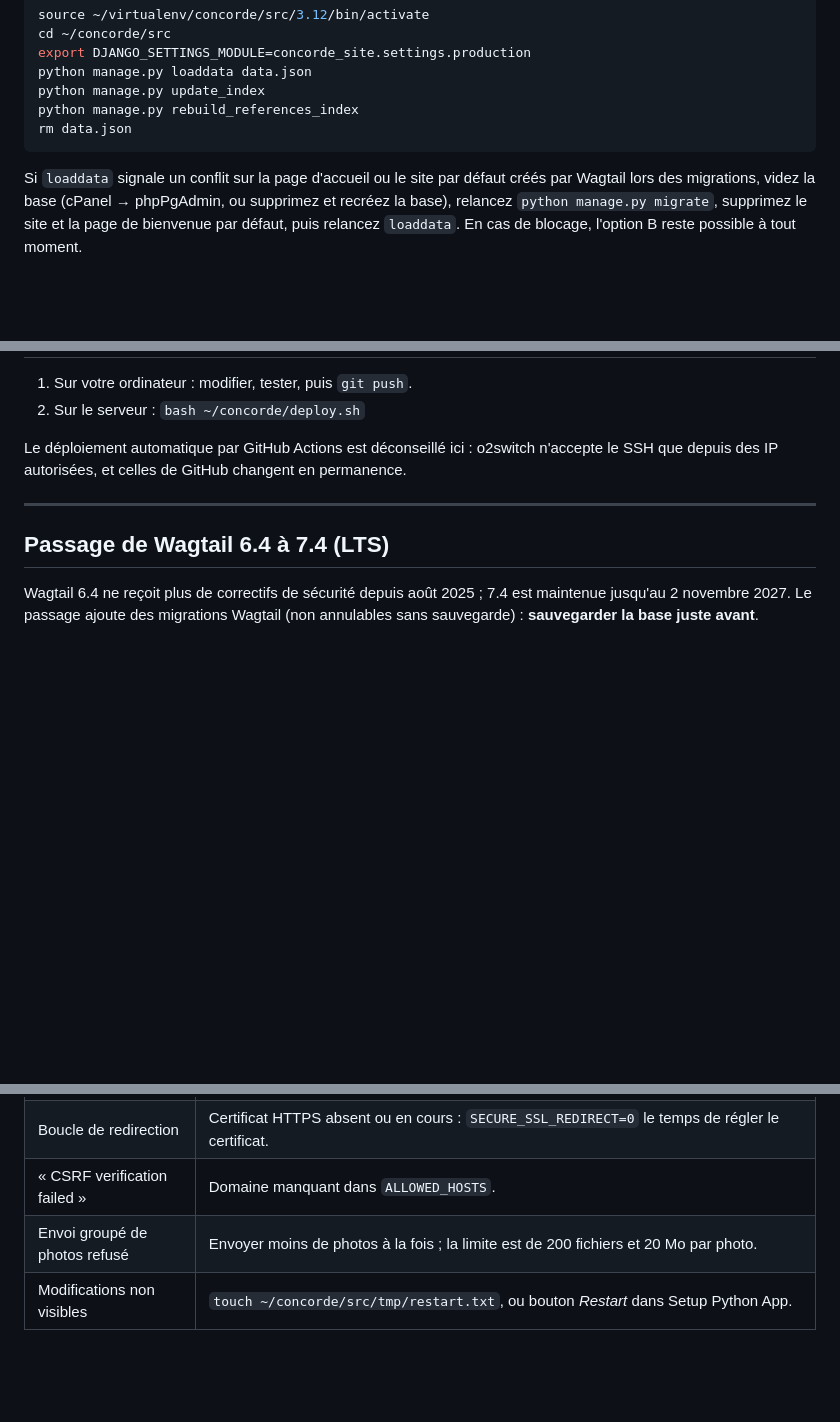
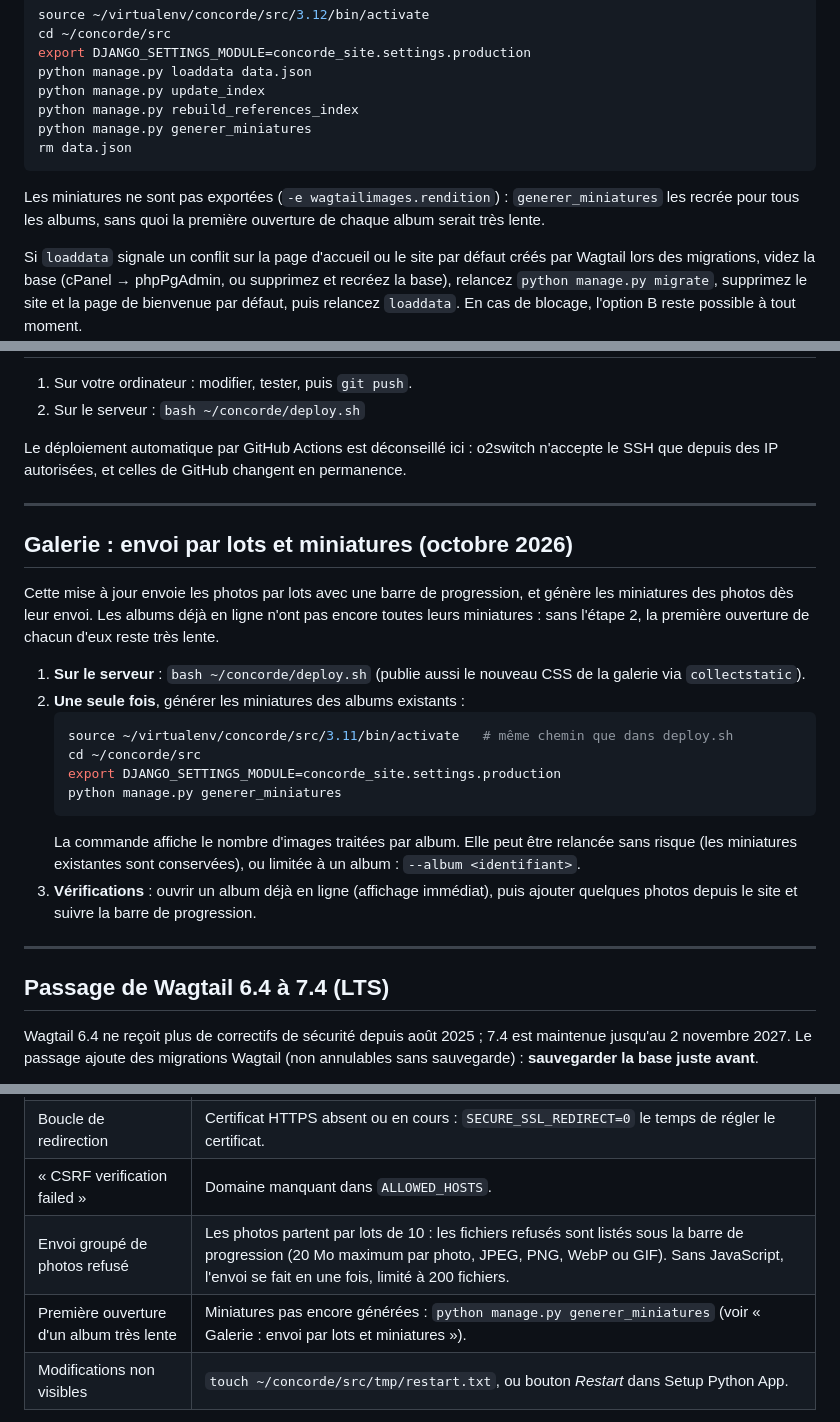
Before and after one commit to Delattrefa/concorde-site, a Markdown page: DEPLOIEMENT_O2SWITCH.md, 3 parts joined by grey strips. GitHub-like rendering; blank space fills up the shorter version.

Commit message:
Déploiement : étapes pour l'envoi par lots et les miniatures de la galerie
Co-Authored-By: Claude Opus 5.5 <noreply@anthropic.com>

````diff
--- a/DEPLOIEMENT_O2SWITCH.md
+++ b/DEPLOIEMENT_O2SWITCH.md
@@ -229,8 +229,13 @@ export DJANGO_SETTINGS_MODULE=concorde_site.settings.production
 python manage.py loaddata data.json
 python manage.py update_index
 python manage.py rebuild_references_index
+python manage.py generer_miniatures
 rm data.json
 ```
+
+Les miniatures ne sont pas exportées (`-e wagtailimages.rendition`) :
+`generer_miniatures` les recrée pour tous les albums, sans quoi la
+première ouverture de chaque album serait très lente.
 
 Si `loaddata` signale un conflit sur la page d'accueil ou le site par
 défaut créés par Wagtail lors des migrations, videz la base
@@ -286,6 +291,31 @@ GitHub changent en permanence.
 
 ---
 
+## Galerie : envoi par lots et miniatures (octobre 2026)
+
+Cette mise à jour envoie les photos par lots avec une barre de progression,
+et génère les miniatures des photos dès leur envoi. Les albums déjà en
+ligne n'ont pas encore toutes leurs miniatures : sans l'étape 2, la
+première ouverture de chacun d'eux reste très lente.
+
+1. **Sur le serveur** : `bash ~/concorde/deploy.sh` (publie aussi le
+   nouveau CSS de la galerie via `collectstatic`).
+2. **Une seule fois**, générer les miniatures des albums existants :
+   ```bash
+   source ~/virtualenv/concorde/src/3.11/bin/activate   # même chemin que dans deploy.sh
+   cd ~/concorde/src
+   export DJANGO_SETTINGS_MODULE=concorde_site.settings.production
+   python manage.py generer_miniatures
+   ```
+   La commande affiche le nombre d'images traitées par album. Elle peut
+   être relancée sans risque (les miniatures existantes sont conservées),
+   ou limitée à un album : `--album <identifiant>`.
+3. **Vérifications** : ouvrir un album déjà en ligne (affichage immédiat),
+   puis ajouter quelques photos depuis le site et suivre la barre de
+   progression.
+
+---
+
 ## Passage de Wagtail 6.4 à 7.4 (LTS)
 
 Wagtail 6.4 ne reçoit plus de correctifs de sécurité depuis août 2025 ;
@@ -333,7 +363,8 @@ virtuel) et redémarrer (`touch ~/concorde/src/tmp/restart.txt`).
 | Photos en erreur 404 | Vérifier que `MEDIA_ROOT` est bien dans le dossier public du domaine. En dernier recours : `SERVE_MEDIA=1` dans `.env`, puis redémarrer. |
 | Boucle de redirection | Certificat HTTPS absent ou en cours : `SECURE_SSL_REDIRECT=0` le temps de régler le certificat. |
 | « CSRF verification failed » | Domaine manquant dans `ALLOWED_HOSTS`. |
-| Envoi groupé de photos refusé | Envoyer moins de photos à la fois ; la limite est de 200 fichiers et 20 Mo par photo. |
+| Envoi groupé de photos refusé | Les photos partent par lots de 10 : les fichiers refusés sont listés sous la barre de progression (20 Mo maximum par photo, JPEG, PNG, WebP ou GIF). Sans JavaScript, l'envoi se fait en une fois, limité à 200 fichiers. |
+| Première ouverture d'un album très lente | Miniatures pas encore générées : `python manage.py generer_miniatures` (voir « Galerie : envoi par lots et miniatures »). |
 | Modifications non visibles | `touch ~/concorde/src/tmp/restart.txt`, ou bouton *Restart* dans Setup Python App. |
 
 Sauvegardes : o2switch sauvegarde le compte chaque jour (outil *JetBackup*
````
